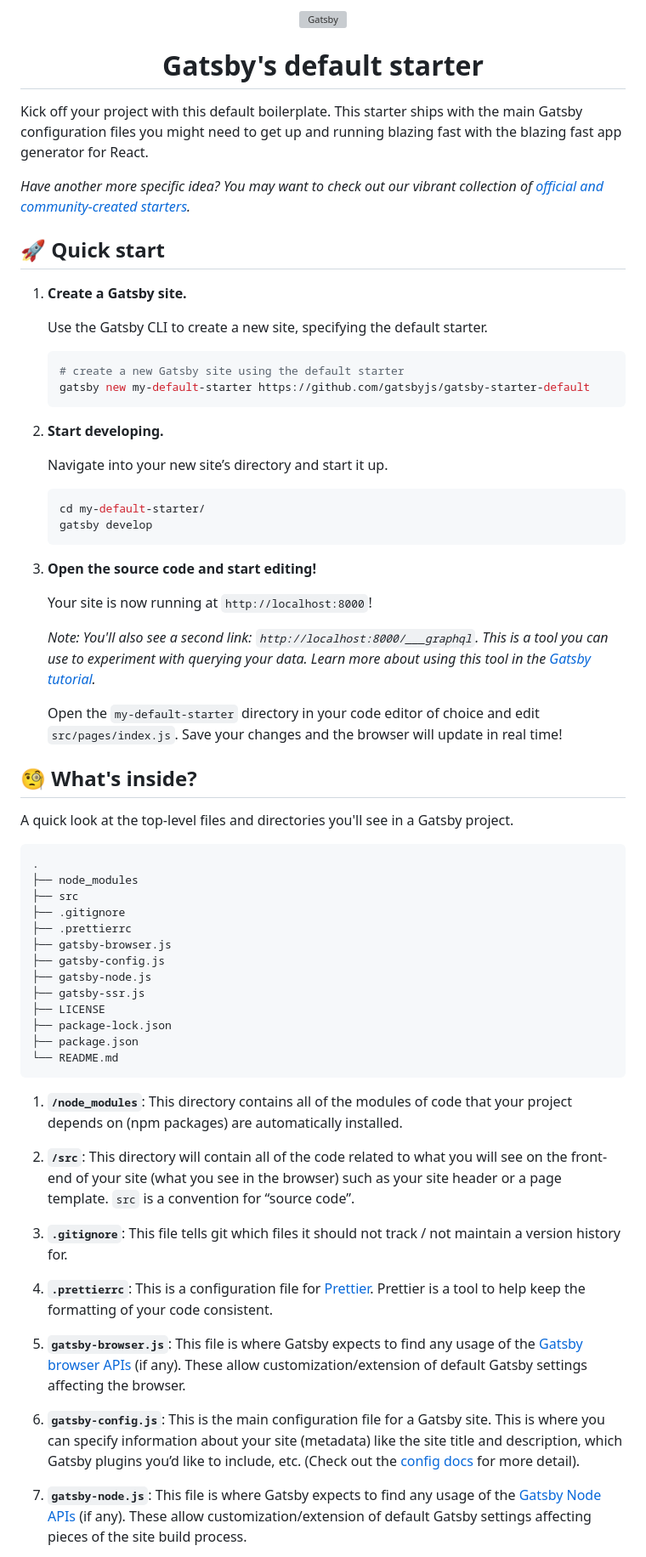
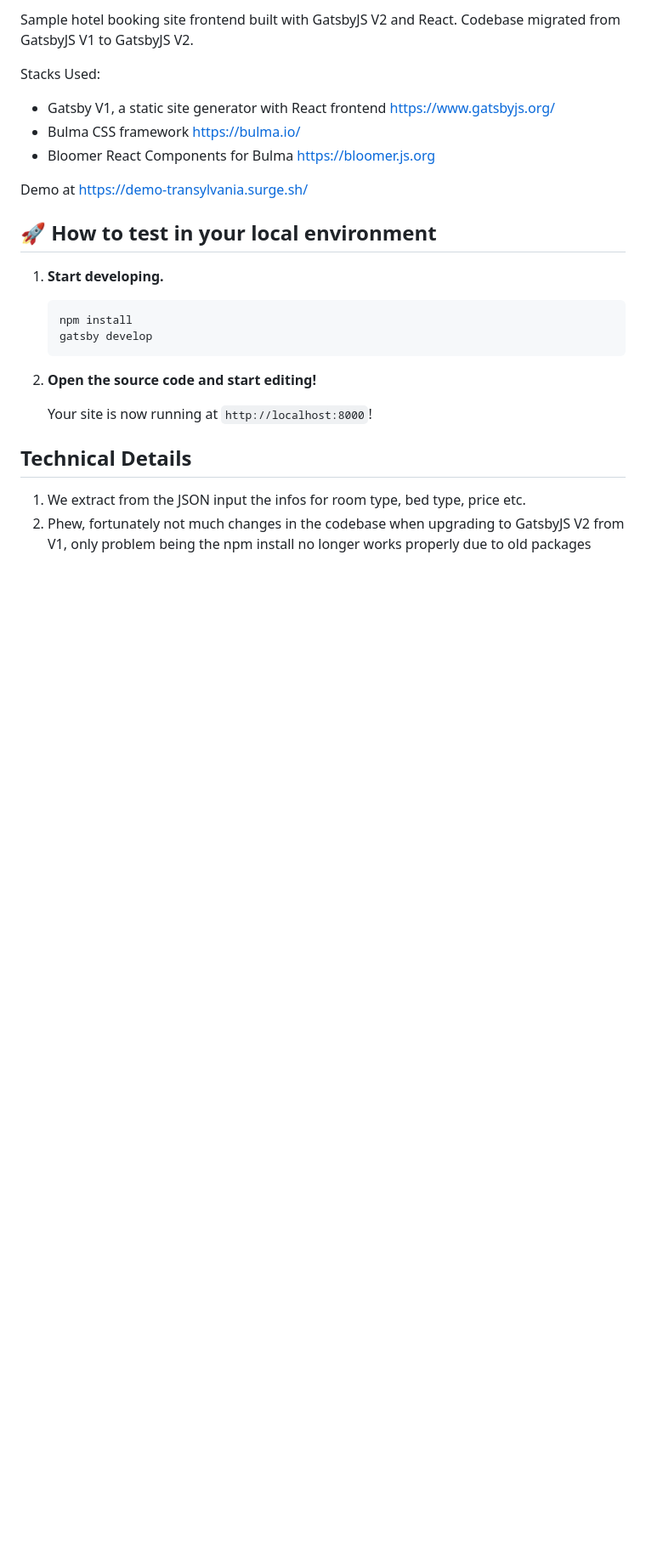
Before and after one commit to devsentap/demo-bookingHotelFrontendReact, a Markdown page: README.md, the part around one of its changes. Shown at 85% size. Drawn GitHub-style; blank space fills up the shorter version; grey boxes are pictures that could not be loaded.

Commit message:
Clean up codes

````diff
--- a/README.md
+++ b/README.md
@@ -1,74 +1,27 @@
-<!-- AUTO-GENERATED-CONTENT:START (STARTER) -->
-<p align="center">
-  <a href="https://www.gatsbyjs.org">
-    <img alt="Gatsby" src="https://www.gatsbyjs.org/monogram.svg" width="60" />
-  </a>
-</p>
-<h1 align="center">
-  Gatsby's default starter
-</h1>
+Sample hotel booking site frontend built with GatsbyJS V2 and React.
+Codebase migrated from GatsbyJS V1 to GatsbyJS V2.
 
-Kick off your project with this default boilerplate. This starter ships with the main Gatsby configuration files you might need to get up and running blazing fast with the blazing fast app generator for React.
+Stacks Used:
+- Gatsby V1, a static site generator with React frontend https://www.gatsbyjs.org/
+- Bulma CSS framework https://bulma.io/
+- Bloomer React Components for Bulma https://bloomer.js.org
 
-_Have another more specific idea? You may want to check out our vibrant collection of [official and community-created starters](https://www.gatsbyjs.org/docs/gatsby-starters/)._
+Demo at https://demo-transylvania.surge.sh/
 
-## 🚀 Quick start
-
-1.  **Create a Gatsby site.**
-
-    Use the Gatsby CLI to create a new site, specifying the default starter.
-
-    ```shell
-    # create a new Gatsby site using the default starter
-    gatsby new my-default-starter https://github.com/gatsbyjs/gatsby-starter-default
-    ```
+## 🚀 How to test in your local environment
 
 1.  **Start developing.**
 
-    Navigate into your new site’s directory and start it up.
-
     ```shell
-    cd my-default-starter/
+    npm install
     gatsby develop
     ```
 
-1.  **Open the source code and start editing!**
+2.  **Open the source code and start editing!**
 
     Your site is now running at `http://localhost:8000`!
 
-    _Note: You'll also see a second link: _`http://localhost:8000/___graphql`_. This is a tool you can use to experiment with querying your data. Learn more about using this tool in the [Gatsby tutorial](https://www.gatsbyjs.org/tutorial/part-five/#introducing-graphiql)._
+## Technical Details
+1. We extract from the JSON input the infos for room type, bed type, price etc.
+2. Phew, fortunately not much changes in the codebase when upgrading to GatsbyJS V2 from V1, only problem being the npm install no longer works properly due to old packages
 
-    Open the `my-default-starter` directory in your code editor of choice and edit `src/pages/index.js`. Save your changes and the browser will update in real time!
-
-## 🧐 What's inside?
-
-A quick look at the top-level files and directories you'll see in a Gatsby project.
-
-    .
-    ├── node_modules
-    ├── src
-    ├── .gitignore
-    ├── .prettierrc
-    ├── gatsby-browser.js
-    ├── gatsby-config.js
-    ├── gatsby-node.js
-    ├── gatsby-ssr.js
-    ├── LICENSE
-    ├── package-lock.json
-    ├── package.json
-    └── README.md
-
-1.  **`/node_modules`**: This directory contains all of the modules of code that your project depends on (npm packages) are automatically installed.
-
-2.  **`/src`**: This directory will contain all of the code related to what you will see on the front-end of your site (what you see in the browser) such as your site header or a page template. `src` is a convention for “source code”.
-
-3.  **`.gitignore`**: This file tells git which files it should not track / not maintain a version history for.
-
-4.  **`.prettierrc`**: This is a configuration file for [Prettier](https://prettier.io/). Prettier is a tool to help keep the formatting of your code consistent.
-
-5.  **`gatsby-browser.js`**: This file is where Gatsby expects to find any usage of the [Gatsby browser APIs](https://www.gatsbyjs.org/docs/browser-apis/) (if any). These allow customization/extension of default Gatsby settings affecting the browser.
-
-6.  **`gatsby-config.js`**: This is the main configuration file for a Gatsby site. This is where you can specify information about your site (metadata) like the site title and description, which Gatsby plugins you’d like to include, etc. (Check out the [config docs](https://www.gatsbyjs.org/docs/gatsby-config/) for more detail).
-
-7.  **`gatsby-node.js`**: This file is where Gatsby expects to find any usage of the [Gatsby Node APIs](https://www.gatsbyjs.org/docs/node-apis/) (if any). These allow customization/extension of default Gatsby settings affecting pieces of the site build process.
-
````
Also changed, not shown: other parts of README.md (+2 -23 lines), ui-design.jpg (added), 3 other files.
